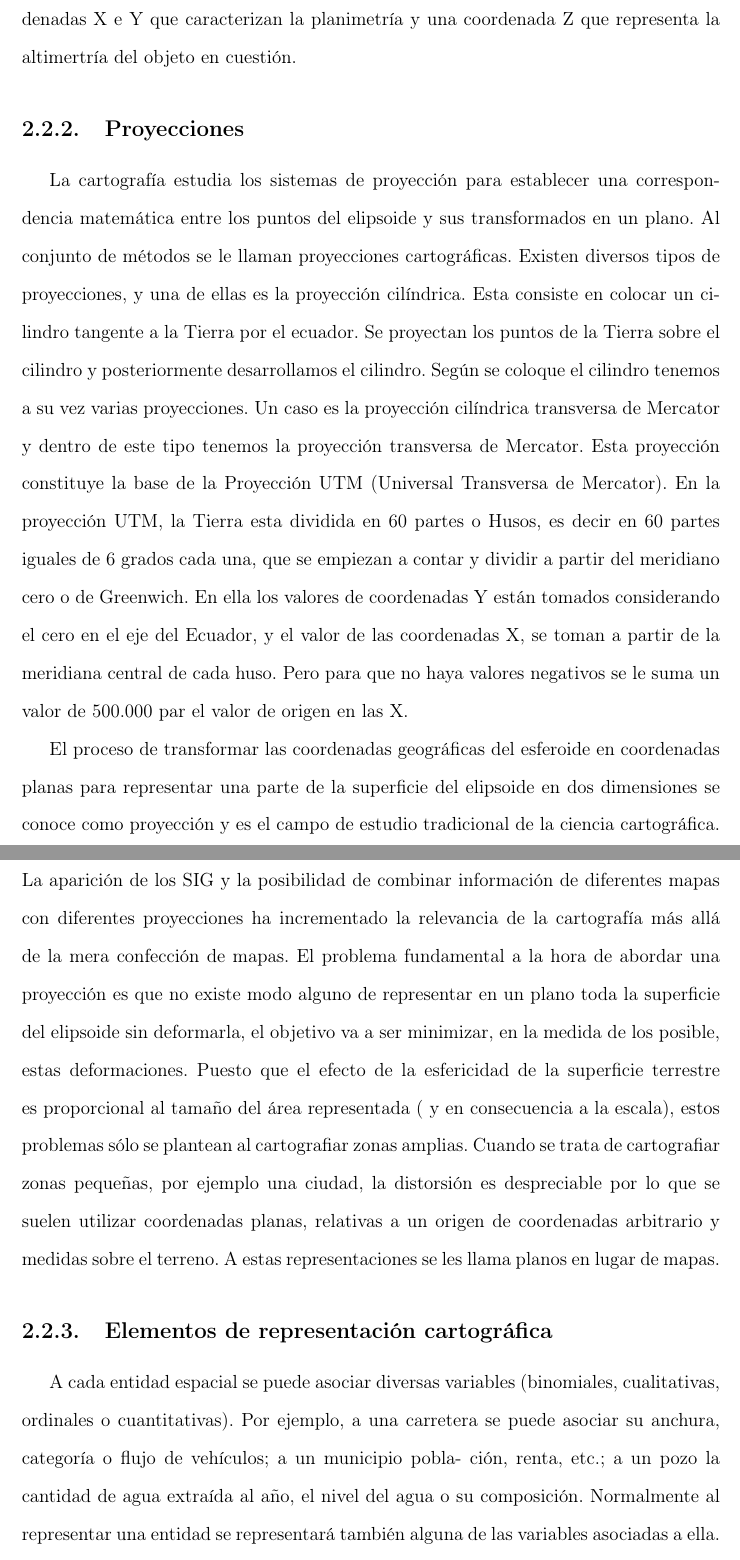
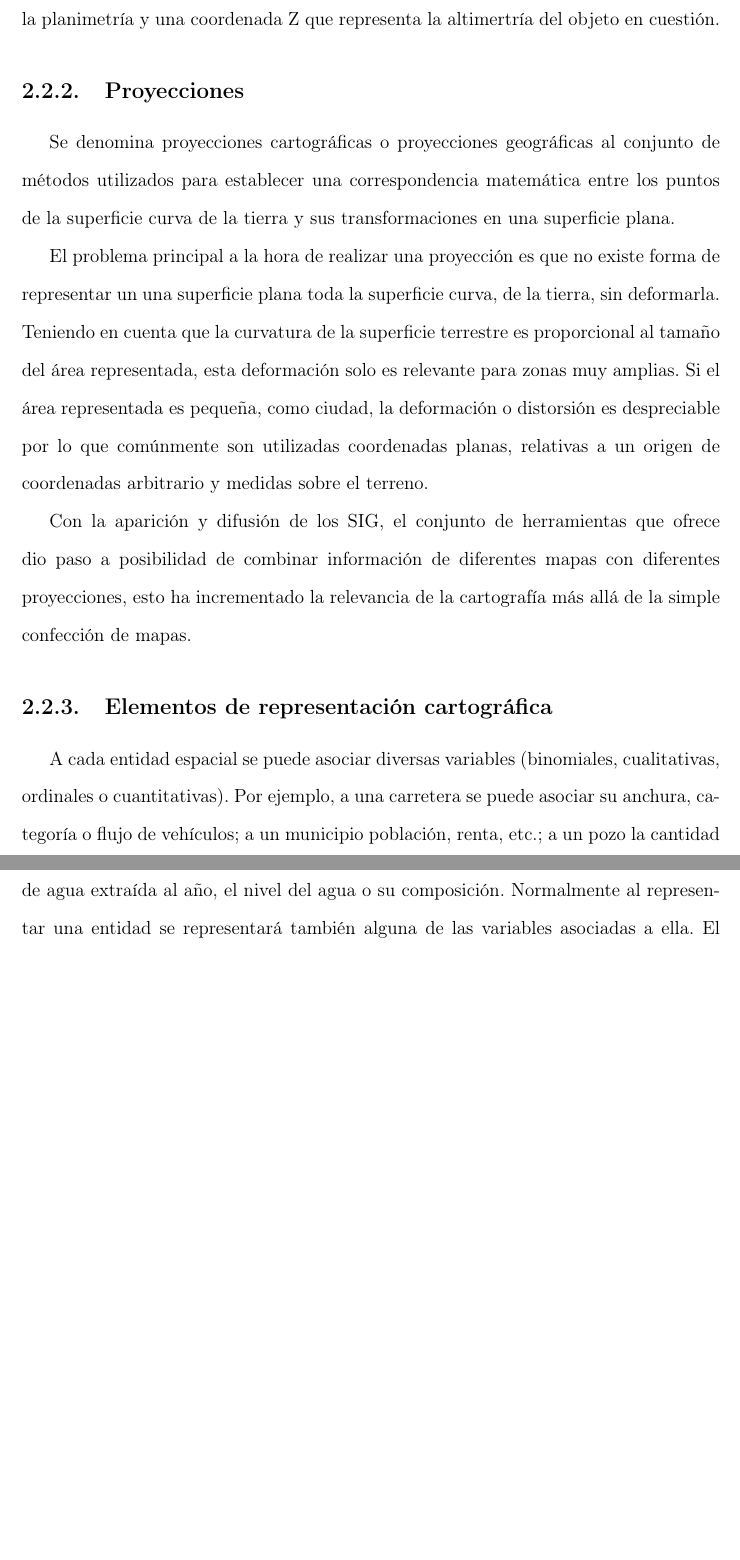
Before and after one commit to ggonzar/geodengue-doc, a LaTeX thesis (tesis.tex, which reads capitulo-2/modelo-estructuras-de-datos.tex): two parts of pages 13 and 14 of 48, joined at a grey line, cut so that both start at the same text, the shorter picture padded with empty space. Compiled offline with pdfLaTeX.

Commit message:
se rescribe la sección donde se definen los sistemas de proyección

```diff
--- a/capitulo-2/modelo-estructuras-de-datos.tex
+++ b/capitulo-2/modelo-estructuras-de-datos.tex
@@ -23,48 +23,28 @@ Las coordenadas geográficas son un sistema de referencia que utilizan coordenad
 cuyo fin es el de determinar los ángulos laterales de la superficie terrestre. La latitud es el ángulo que existe
 entre un punto cualquiera y el Ecuador, medida sobre el meridiano que pasa por dicho punto. La longitud mide el ángulo
 a lo largo del ecuador desde cualquier punto de la Tierra.
-
 Para la representación de objetos puntuales en una superficie, se utilizan las coordenadas X e Y que caracterizan la
 planimetría y una coordenada Z que representa la altimertría del objeto en cuestión.
 
 \subsection{Proyecciones}
+Se denomina proyecciones cartográficas o proyecciones geográficas al conjunto de métodos utilizados para establecer
+una correspondencia matemática entre los puntos de la superficie curva de la tierra y sus transformaciones en una
+superficie plana.
 
-La cartografía estudia los sistemas de proyección para establecer una
-correspondencia matemática entre los puntos del elipsoide y sus transformados en un
-plano. Al conjunto de métodos se le llaman proyecciones cartográficas. Existen
-diversos tipos de proyecciones, y una de ellas es la proyección cilíndrica. Esta consiste
-en colocar un cilindro tangente a la Tierra por el ecuador. Se proyectan los puntos de la
-Tierra sobre el cilindro y posteriormente desarrollamos el cilindro. Según se coloque el
-cilindro tenemos a su vez varias proyecciones. Un caso es la proyección cilíndrica
-transversa de Mercator y dentro de este tipo tenemos la proyección transversa de
-Mercator. Esta proyección constituye la base de la Proyección UTM (Universal
-Transversa de Mercator).
-En la proyección UTM, la Tierra esta dividida en 60 partes o Husos, es decir en
-60 partes iguales de 6 grados cada una, que se empiezan a contar y dividir a partir del
-meridiano cero o de Greenwich. En ella los valores de coordenadas Y están tomados
-considerando el cero en el eje del Ecuador, y el valor de las coordenadas X, se toman
-a partir de la meridiana central de cada huso. Pero para que no haya valores negativos
-se le suma un valor de 500.000 par el valor de origen en las X.
+El problema principal a la hora de realizar una proyección es que no existe forma de representar un una superficie
+plana toda la superficie curva, de la tierra, sin deformarla. Teniendo en cuenta que la curvatura de la superficie terrestre
+es proporcional al tamaño del área representada, esta deformación solo es relevante para zonas muy amplias. Si el área
+representada es pequeña, como ciudad, la deformación o distorsión es despreciable por lo que comúnmente son utilizadas
+coordenadas planas, relativas a un origen de coordenadas arbitrario y medidas sobre el terreno.
 
-
-El proceso de transformar las coordenadas geográficas del esferoide en coordenadas planas para representar una
-parte de la superficie del elipsoide en dos dimensiones se conoce como proyección y es el campo de estudio
-tradicional de la ciencia cartográfica. La aparición de los SIG y la posibilidad de combinar información de
-diferentes mapas con diferentes proyecciones ha incrementado la relevancia de la cartografía más allá de la
-mera confección de mapas.
-El problema fundamental a la hora de abordar una proyección es que no existe modo alguno de representar en un
-plano toda la superficie del elipsoide sin deformarla, el objetivo va a ser minimizar, en la medida de los posible,
-estas deformaciones. Puesto que el efecto de la esfericidad de la superficie terrestre es proporcional al tamaño
-del área representada ( y en consecuencia a la escala), estos problemas sólo se plantean al cartografiar zonas
-amplias. Cuando se trata de cartografiar zonas pequeñas, por ejemplo una ciudad, la distorsión es despreciable
-por lo que se suelen utilizar coordenadas planas, relativas a un origen de coordenadas arbitrario y medidas sobre
-el terreno. A estas representaciones se les llama planos en lugar de mapas.
-
+Con la aparición y difusión de los SIG, el conjunto de herramientas que ofrece dio paso a posibilidad
+de combinar información de diferentes mapas con diferentes proyecciones, esto ha incrementado la relevancia de la cartografía
+más allá de la simple confección de mapas.
 
 \subsection{Elementos de representación cartográfica}
 A cada entidad espacial se puede asociar diversas variables (binomiales, cualitativas, ordinales o cuantitativas).
-Por ejemplo, a una carretera se puede asociar su anchura, categoría o flujo de vehículos; a un municipio pobla-
-ción, renta, etc.; a un pozo la cantidad de agua extraída al año, el nivel del agua o su composición. Normalmente
+Por ejemplo, a una carretera se puede asociar su anchura, categoría o flujo de vehículos; a un municipio población,
+renta, etc.; a un pozo la cantidad de agua extraída al año, el nivel del agua o su composición. Normalmente
 al representar una entidad se representará también alguna de las variables asociadas a ella.
 El conjunto de ciencias involucradas en la producción de mapas (Geodesia, Cartografía, Geografía, Geología,
 Ecología, etc.) han desarrollado un amplio conjunto de técnicas para cartografiar los hechos de la superficie
```
